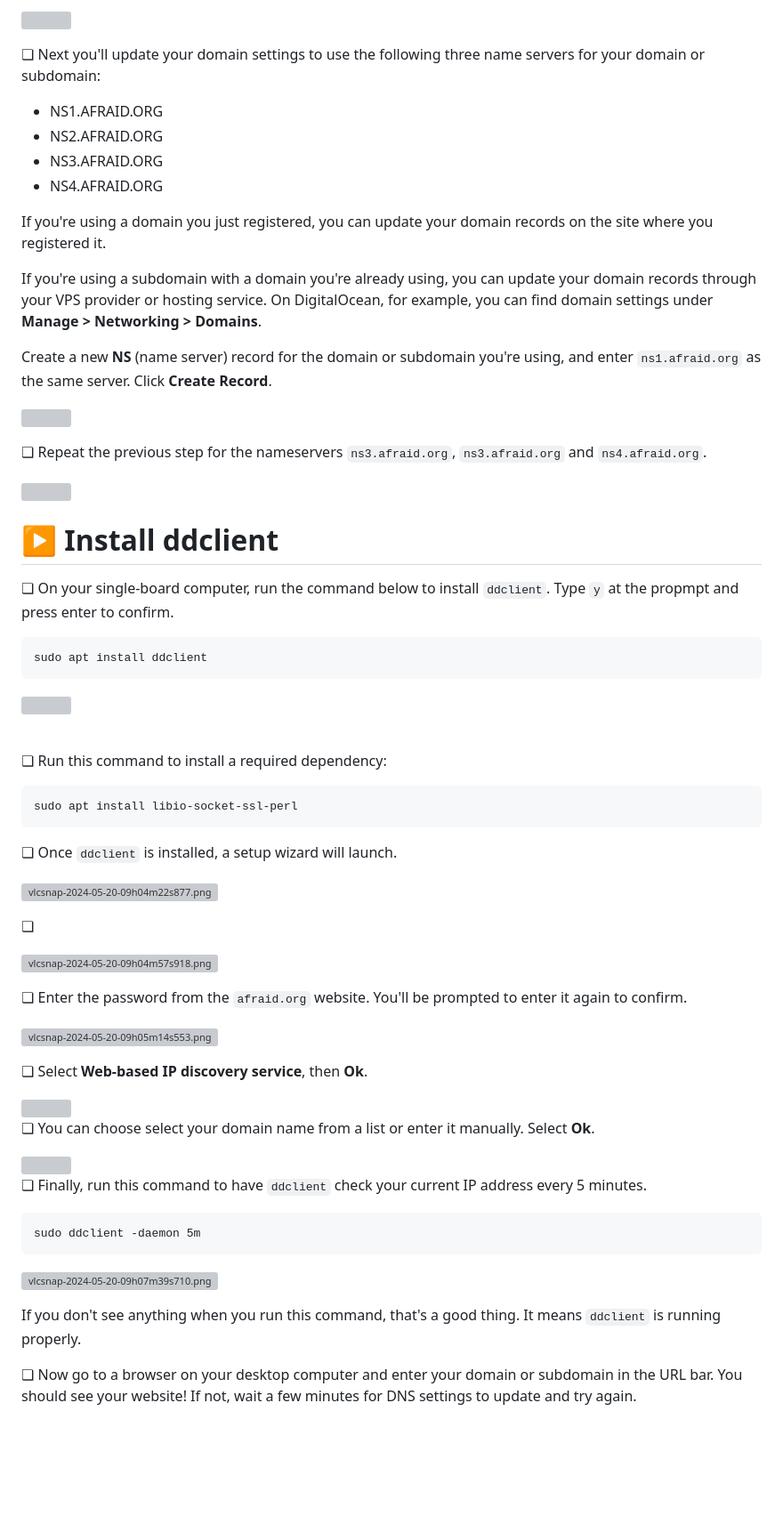
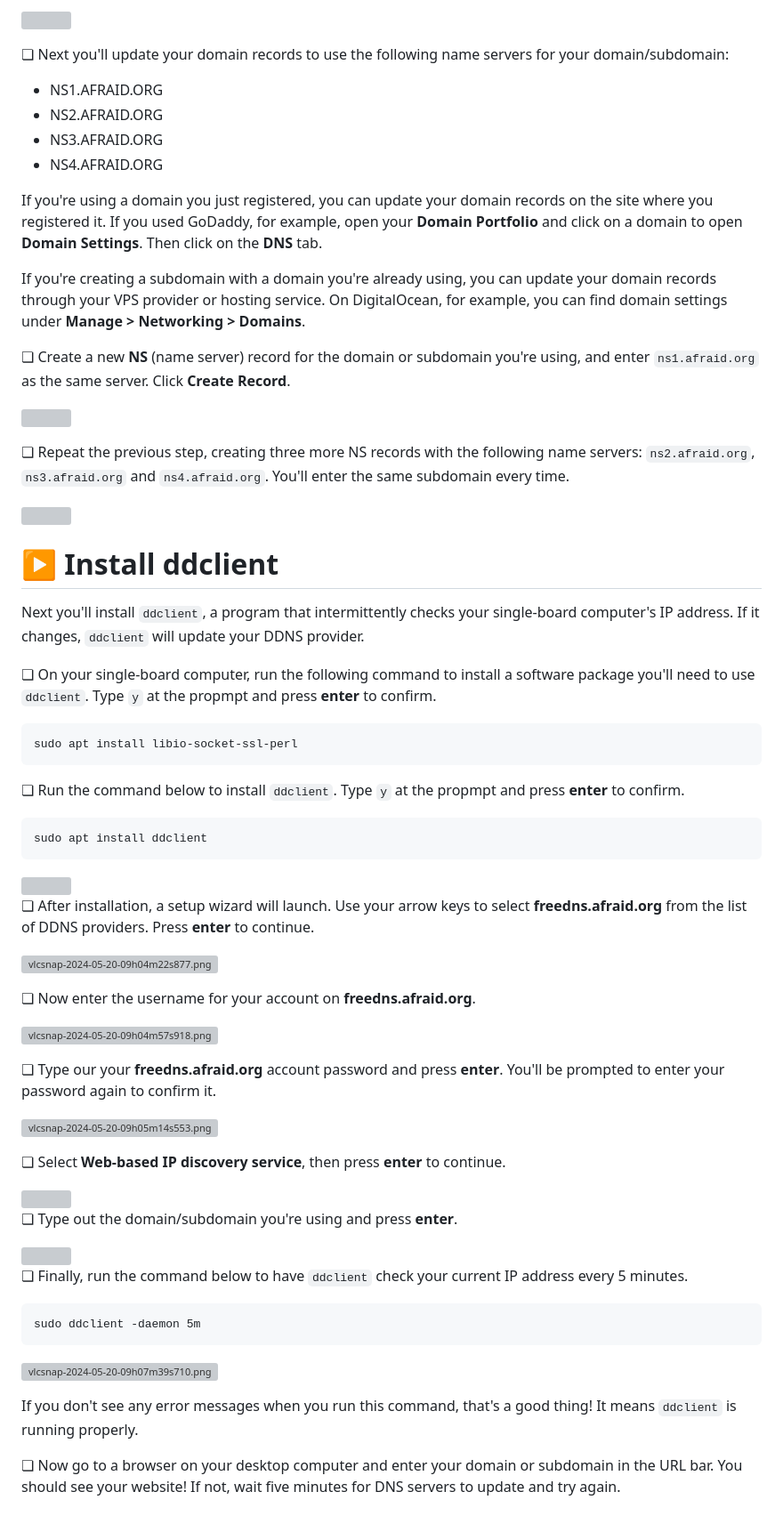
Before and after one commit to iffybooks/host-a-website-at-home, a Markdown page: README.md, the part around one of its changes. Shown at 89% size. GitHub-like rendering; blank space fills up the shorter version; grey boxes are pictures that could not be loaded.

````diff
--- a/README.md
+++ b/README.md
@@ -693,28 +691,36 @@ If your ISP is V\*\*\*\*\*\*\*, you'll need to click **Advanced** at the top of
 
 ![](images/2024-05-18-02-46-38-image.png)
 
-❏ Next you'll update your domain settings to use the following three name servers for your domain or subdomain:
+❏ Next you'll update your domain records to use the following name servers for your domain/subdomain:
 
 - NS1.AFRAID.ORG
 - NS2.AFRAID.ORG
 - NS3.AFRAID.ORG
 - NS4.AFRAID.ORG
 
-If you're using a domain you just registered, you can update your domain records on the site where you registered it.
+If you're using a domain you just registered, you can update your domain records on the site where you registered it. If you used GoDaddy, for example, open your **Domain Portfolio** and click on a domain to open **Domain Settings**. Then click on the **DNS** tab.
 
-If you're using a subdomain with a domain you're already using, you can update your domain records through your VPS provider or hosting service. On DigitalOcean, for example, you can find domain settings under **Manage > Networking > Domains**.
+If you're creating a subdomain with a domain you're already using, you can update your domain records through your VPS provider or hosting service. On DigitalOcean, for example, you can find domain settings under **Manage > Networking > Domains**.
 
-Create a new **NS** (name server) record for the domain or subdomain you're using, and enter `ns1.afraid.org` as the same server. Click **Create Record**.
+❏ Create a new **NS** (name server) record for the domain or subdomain you're using, and enter `ns1.afraid.org` as the same server. Click **Create Record**.
 
 ![](images/2024-05-18-02-49-18-image.png)
 
-❏ Repeat the previous step for the nameservers `ns3.afraid.org`, `ns3.afraid.org` and `ns4.afraid.org`.
+❏ Repeat the previous step, creating three more NS records with the following name servers: `ns2.afraid.org`, `ns3.afraid.org` and `ns4.afraid.org`. You'll enter the same subdomain every time.
 
 <img title="" src="images/2024-05-18-02-50-20-image.png" alt="" data-align="left">
 
 # ▶ Install ddclient
 
-❏ On your single-board computer, run the command below to install `ddclient`. Type `y` at the propmpt and press enter to confirm.
+Next you'll install `ddclient`, a program that intermittently checks your single-board computer's IP address. If it changes, `ddclient` will update your DDNS provider.
+
+❏ On your single-board computer, run the following command to install a software package you'll need to use `ddclient`. Type `y` at the propmpt and press **enter** to confirm.
+
+```
+sudo apt install libio-socket-ssl-perl
+```
+
+❏ Run the command below to install `ddclient`. Type `y` at the propmpt and press **enter** to confirm.
 
 ```
 sudo apt install ddclient
@@ -722,35 +728,27 @@ sudo apt install ddclient
 
 <img src="images/vlcsnap-2024-05-04-22h45m06s912_border.png" />
 
-&nbsp;
-
-❏ Run this command to install a required dependency:
-
-```
-sudo apt install libio-socket-ssl-perl
-```
-
-❏ Once `ddclient` is installed, a setup wizard will launch.
+❏ After installation, a setup wizard will launch. Use your arrow keys to select **freedns.afraid.org** from the list of DDNS providers. Press **enter** to continue.
 
 ![vlcsnap-2024-05-20-09h04m22s877.png](images/8fbae53b3249ff68dbf4a17e5fd0ea96b271fec9.png)
 
-❏
+❏ Now enter the username for your account on **freedns.afraid.org**.
 
 ![vlcsnap-2024-05-20-09h04m57s918.png](images/a4c8eef48e1f67f708a3d9a1e799bc6e67b5e36d.png)
 
-❏ Enter the password from the `afraid.org` website. You'll be prompted to enter it again to confirm.
+❏ Type our your **freedns.afraid.org** account password and press **enter**. You'll be prompted to enter your password again to confirm it.
 
 ![vlcsnap-2024-05-20-09h05m14s553.png](images/a104393f185b012b1e5d1e4996d145c6b767f243.png)
 
-❏ Select **Web-based IP discovery service**, then **Ok**.
+❏ Select **Web-based IP discovery service**, then press **enter** to continue.
 
 <img src="images/vlcsnap-2024-05-04-22h51m31s509.png" />
 
-❏ You can choose select your domain name from a list or enter it manually. Select **Ok**.
+❏ Type out the domain/subdomain you're using and press **enter**.
 
 <img src="images/vlcsnap-2024-05-04-22h54m19s696.png" />
 
-❏ Finally, run this command to have `ddclient` check your current IP address every 5 minutes.
+❏ Finally, run the command below to have `ddclient` check your current IP address every 5 minutes.
 
 ```
 sudo ddclient -daemon 5m
@@ -758,6 +756,6 @@ sudo ddclient -daemon 5m
 
 ![vlcsnap-2024-05-20-09h07m39s710.png](images/fa6c16a4b1cf7e197cb6a198a6b7128661ee3833.png)
 
-If you don't see anything when you run this command, that's a good thing. It means `ddclient` is running properly.
+If you don't see any error messages when you run this command, that's a good thing! It means `ddclient` is running properly.
 
-❏ Now go to a browser on your desktop computer and enter your domain or subdomain in the URL bar. You should see your website! If not, wait a few minutes for DNS settings to update and try again.
+❏ Now go to a browser on your desktop computer and enter your domain or subdomain in the URL bar. You should see your website! If not, wait five minutes for DNS servers to update and try again.
````
Also changed, not shown: other parts of README.md (+12 -14 lines), images/2024-05-20-22-36-27-image.png (added), images/Screenshot 2024-05-04 at 15.43.08.png, 5 other files.
